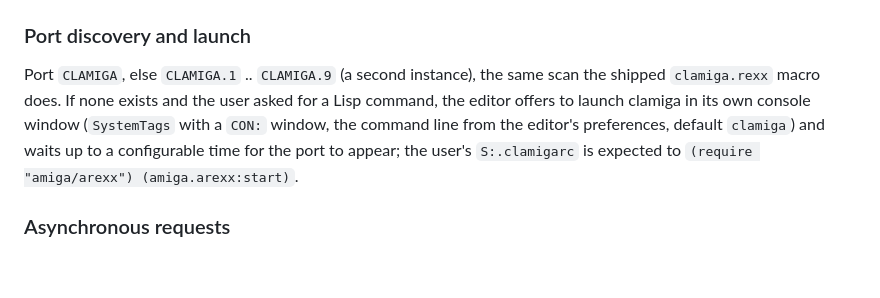
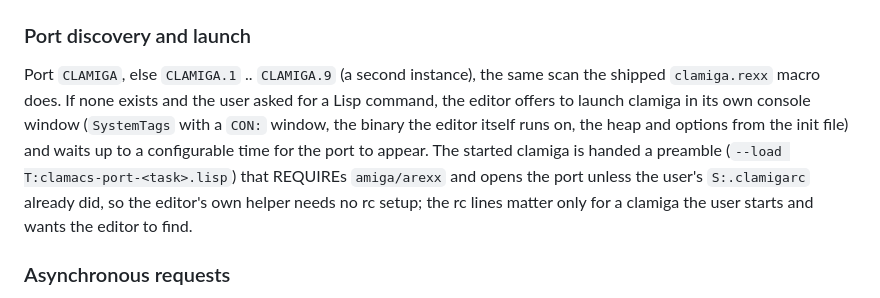
Before and after one commit to mdbergmann/clamacs, a Markdown page: specs/clamacs-ide.md, the part around the change. GitHub-like rendering; blank space fills up the shorter version.

Commit message:
docs(spec): the started clamiga opens its own port -- the rc lines are for a clamiga the user starts
specs/clamacs-ide.md still said the user's S:.clamigarc was expected to
open the ARexx port for the clamiga the editor starts; since the wire
(ddd547b) transport-launch hands that clamiga a preamble that REQUIREs
amiga/arexx and opens the port itself.  Say so, and what the rc lines are
for.

Co-Authored-By: Claude Fable 5.1 <noreply@anthropic.com>

```diff
--- a/specs/clamacs-ide.md
+++ b/specs/clamacs-ide.md
@@ -334,10 +334,13 @@ says.
 Port `CLAMIGA`, else `CLAMIGA.1` .. `CLAMIGA.9` (a second instance), the
 same scan the shipped `clamiga.rexx` macro does.  If none exists and the
 user asked for a Lisp command, the editor offers to launch clamiga in its
-own console window (`SystemTags` with a `CON:` window, the command line
-from the editor's preferences, default `clamiga`) and waits up to a
-configurable time for the port to appear; the user's `S:.clamigarc` is
-expected to `(require "amiga/arexx") (amiga.arexx:start)`.
+own console window (`SystemTags` with a `CON:` window, the binary the
+editor itself runs on, the heap and options from the init file) and waits
+up to a configurable time for the port to appear.  The started clamiga is
+handed a preamble (`--load T:clamacs-port-<task>.lisp`) that REQUIREs
+`amiga/arexx` and opens the port unless the user's `S:.clamigarc` already
+did, so the editor's own helper needs no rc setup; the rc lines matter
+only for a clamiga the user starts and wants the editor to find.
 
 ### Asynchronous requests
 
```
